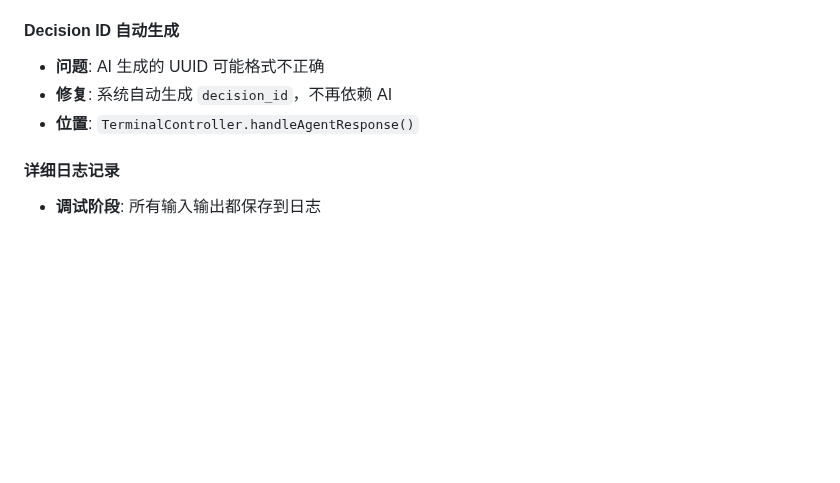
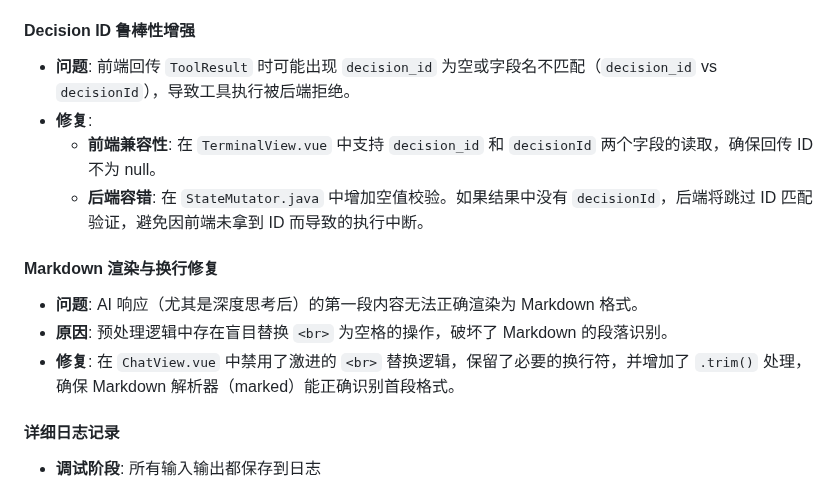
Before and after one commit to ChenfromChina123/new_pro, a Markdown page: TERMINAL_ENHANCEMENT_SUMMARY.md, the part around the change. Rendered like a GitHub page; blank space fills up the shorter version.

```diff
--- a/TERMINAL_ENHANCEMENT_SUMMARY.md
+++ b/TERMINAL_ENHANCEMENT_SUMMARY.md
@@ -11,10 +11,16 @@
   - 修复了输入守卫逻辑，不会误拦截工具结果
   - 无论成功失败都会继续执行
 
-#### Decision ID 自动生成
-- **问题**: AI 生成的 UUID 可能格式不正确
-- **修复**: 系统自动生成 `decision_id`，不再依赖 AI
-- **位置**: `TerminalController.handleAgentResponse()`
+#### Decision ID 鲁棒性增强
+- **问题**: 前端回传 `ToolResult` 时可能出现 `decision_id` 为空或字段名不匹配（`decision_id` vs `decisionId`），导致工具执行被后端拒绝。
+- **修复**:
+  - **前端兼容性**: 在 `TerminalView.vue` 中支持 `decision_id` 和 `decisionId` 两个字段的读取，确保回传 ID 不为 null。
+  - **后端容错**: 在 `StateMutator.java` 中增加空值校验。如果结果中没有 `decisionId`，后端将跳过 ID 匹配验证，避免因前端未拿到 ID 而导致的执行中断。
+
+#### Markdown 渲染与换行修复
+- **问题**: AI 响应（尤其是深度思考后）的第一段内容无法正确渲染为 Markdown 格式。
+- **原因**: 预处理逻辑中存在盲目替换 `<br>` 为空格的操作，破坏了 Markdown 的段落识别。
+- **修复**: 在 `ChatView.vue` 中禁用了激进的 `<br>` 替换逻辑，保留了必要的换行符，并增加了 `.trim()` 处理，确保 Markdown 解析器（marked）能正确识别首段格式。
 
 #### 详细日志记录
 - **调试阶段**: 所有输入输出都保存到日志
```
Also changed, not shown: README.md (+2 -1 lines), docs/AI_TERMINAL_MECHANISM.md (+9 -1 lines).
